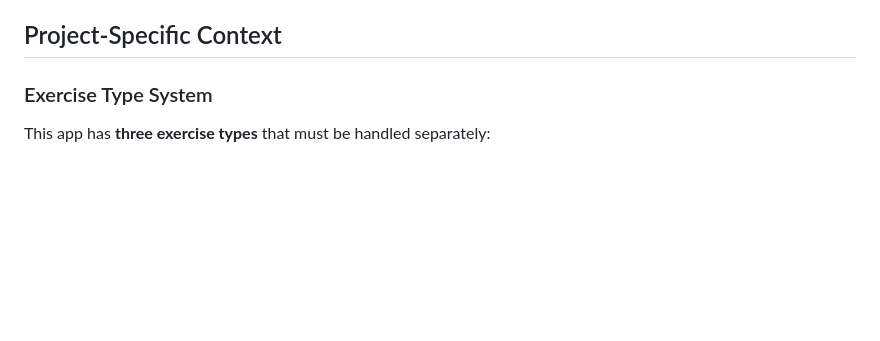
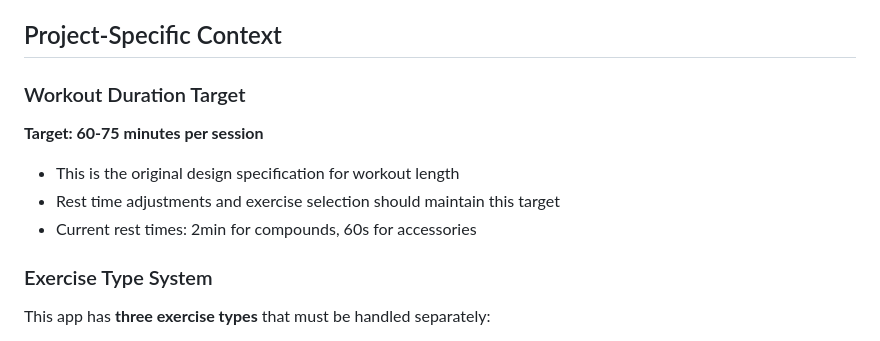
Before and after one commit to dylanlmartin/workout_tracker, a Markdown page: CLAUDE.md, the part around the change. GitHub-like rendering; blank space fills up the shorter version.

Commit message:
Add workout duration target to CLAUDE.md
Document the original 60-75 minute per session requirement from the spec.
This target should guide rest time adjustments and exercise selection.

https://claude.ai/code/session_01BqZnYZnCPCWU7aT5m4K46P

```diff
--- a/CLAUDE.md
+++ b/CLAUDE.md
@@ -45,6 +45,12 @@ Example: When implementing exercise substitutions:
 - Ensure modals and controls are accessible on small screens
 
 ## Project-Specific Context
+
+### Workout Duration Target
+**Target: 60-75 minutes per session**
+- This is the original design specification for workout length
+- Rest time adjustments and exercise selection should maintain this target
+- Current rest times: 2min for compounds, 60s for accessories
 
 ### Exercise Type System
 This app has **three exercise types** that must be handled separately:
```
